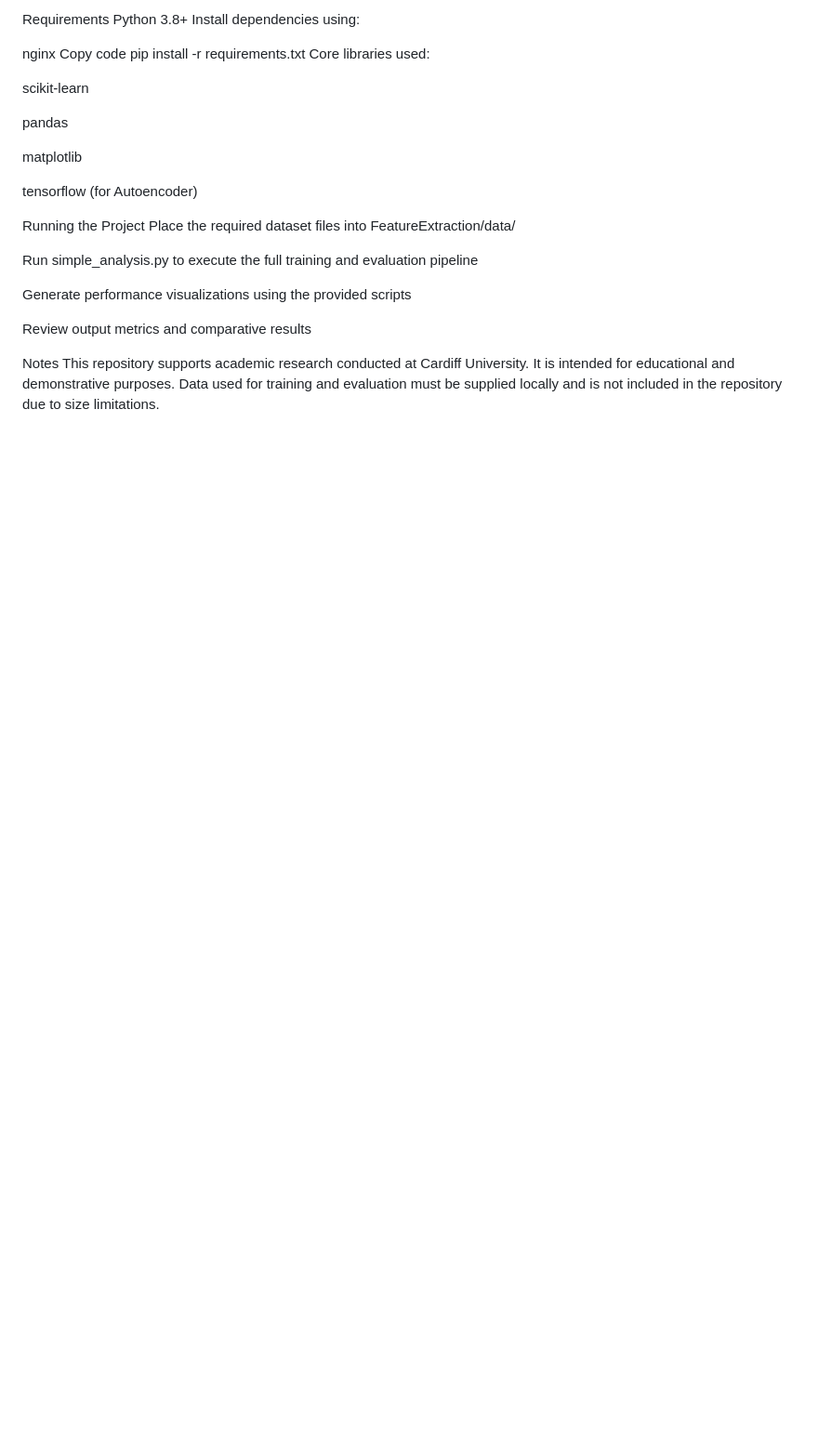
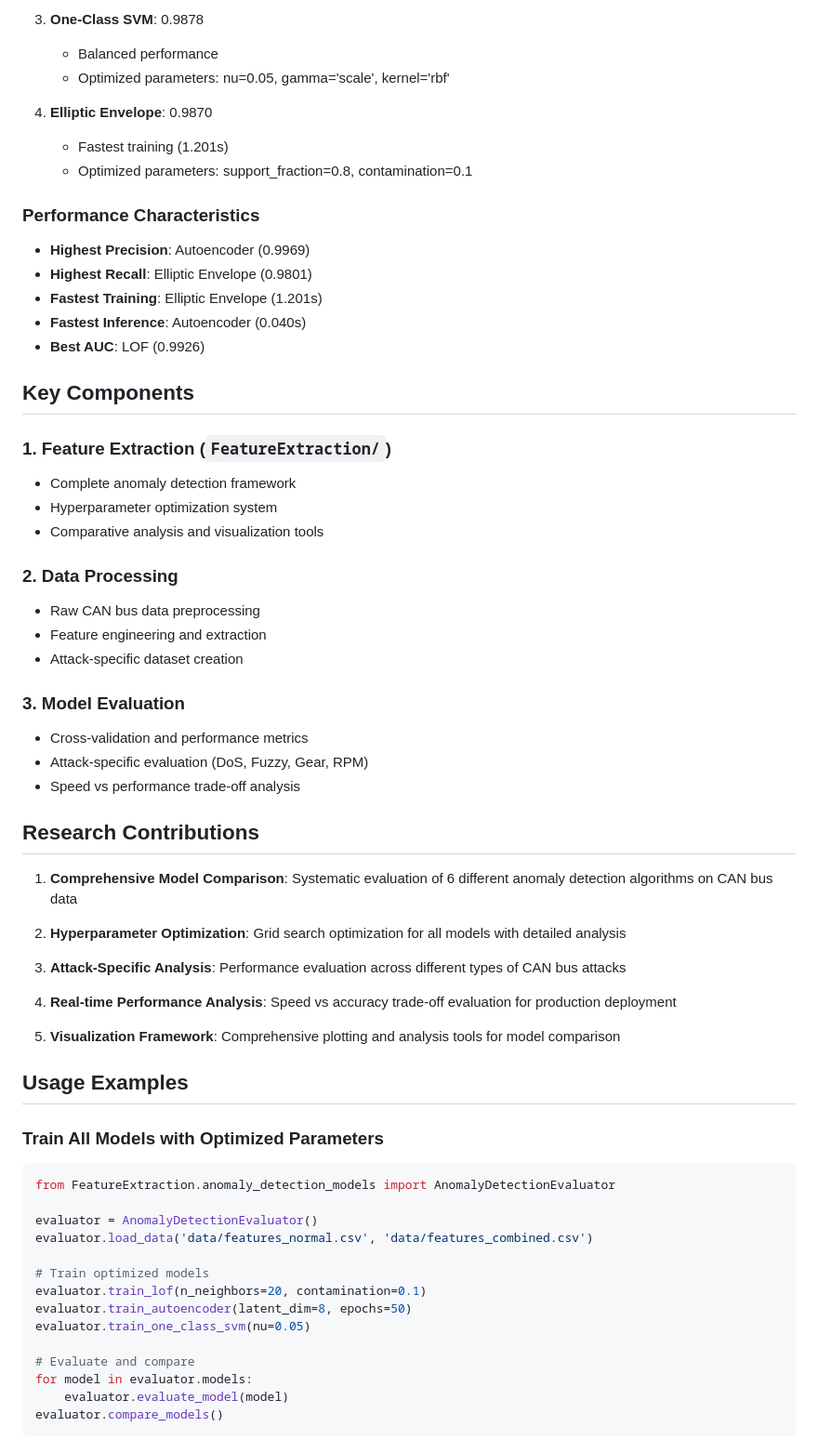
Before and after one commit to SionM1/MastersDissertation2025, a Markdown page: README.md, the part around the change printed below. Shown: that part at 93% size. Rendered like a GitHub page; blank space fills up the shorter version.

````diff
--- a/README.md
+++ b/README.md
@@ -60,29 +85,66 @@ Large datasets and model files have been excluded from version control. Please r
 
-Requirements
-Python 3.8+
-Install dependencies using:
+3. **One-Class SVM**: 0.9878
+   - Balanced performance
+   - Optimized parameters: nu=0.05, gamma='scale', kernel='rbf'
 
-nginx
-Copy code
-pip install -r requirements.txt
-Core libraries used:
+4. **Elliptic Envelope**: 0.9870
+   - Fastest training (1.201s)
+   - Optimized parameters: support_fraction=0.8, contamination=0.1
 
-scikit-learn
+### Performance Characteristics
 
-pandas
+- **Highest Precision**: Autoencoder (0.9969)
+- **Highest Recall**: Elliptic Envelope (0.9801)
+- **Fastest Training**: Elliptic Envelope (1.201s)
+- **Fastest Inference**: Autoencoder (0.040s)
+- **Best AUC**: LOF (0.9926)
 
-matplotlib
+## Key Components
 
-tensorflow (for Autoencoder)
+### 1. Feature Extraction (`FeatureExtraction/`)
+- Complete anomaly detection framework
+- Hyperparameter optimization system
+- Comparative analysis and visualization tools
 
-Running the Project
-Place the required dataset files into FeatureExtraction/data/
+### 2. Data Processing
+- Raw CAN bus data preprocessing
+- Feature engineering and extraction
+- Attack-specific dataset creation
 
-Run simple_analysis.py to execute the full training and evaluation pipeline
+### 3. Model Evaluation
+- Cross-validation and performance metrics
+- Attack-specific evaluation (DoS, Fuzzy, Gear, RPM)
+- Speed vs performance trade-off analysis
 
-Generate performance visualizations using the provided scripts
+## Research Contributions
 
-Review output metrics and comparative results
+1. **Comprehensive Model Comparison**: Systematic evaluation of 6 different anomaly detection algorithms on CAN bus data
 
-Notes
-This repository supports academic research conducted at Cardiff University. It is intended for educational and demonstrative purposes. Data used for training and evaluation must be supplied locally and is not included in the repository due to size limitations.
+2. **Hyperparameter Optimization**: Grid search optimization for all models with detailed analysis
+
+3. **Attack-Specific Analysis**: Performance evaluation across different types of CAN bus attacks
+
+4. **Real-time Performance Analysis**: Speed vs accuracy trade-off evaluation for production deployment
+
+5. **Visualization Framework**: Comprehensive plotting and analysis tools for model comparison
+
+## Usage Examples
+
+### Train All Models with Optimized Parameters
+```python
+from FeatureExtraction.anomaly_detection_models import AnomalyDetectionEvaluator
+
+evaluator = AnomalyDetectionEvaluator()
+evaluator.load_data('data/features_normal.csv', 'data/features_combined.csv')
+
+# Train optimized models
+evaluator.train_lof(n_neighbors=20, contamination=0.1)
+evaluator.train_autoencoder(latent_dim=8, epochs=50)
+evaluator.train_one_class_svm(nu=0.05)
+
+# Evaluate and compare
+for model in evaluator.models:
+    evaluator.evaluate_model(model)
+evaluator.compare_models()
+```
+
````
Also changed, not shown: other parts of README.md (+130 -39 lines).
